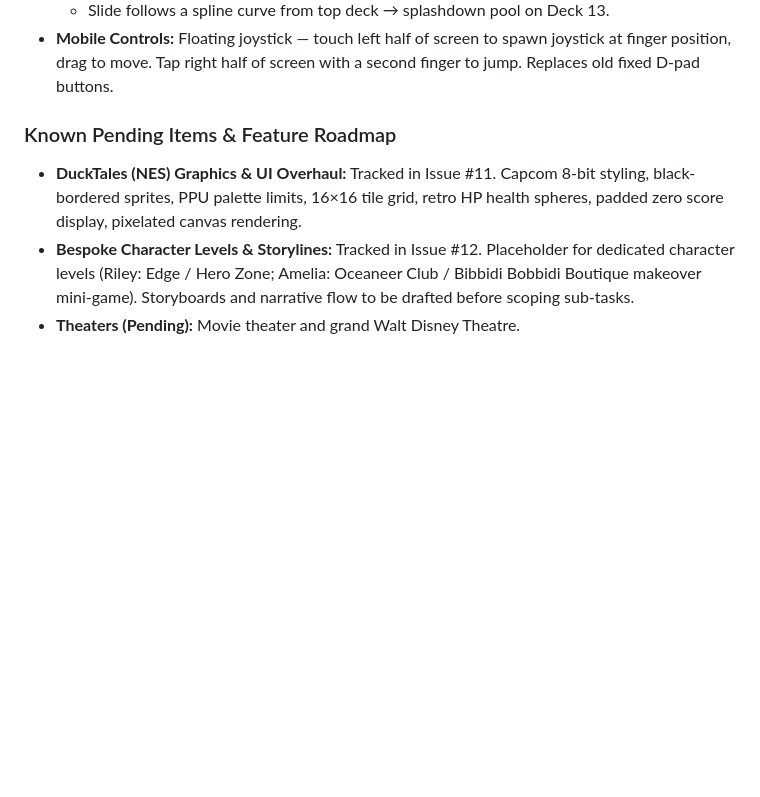
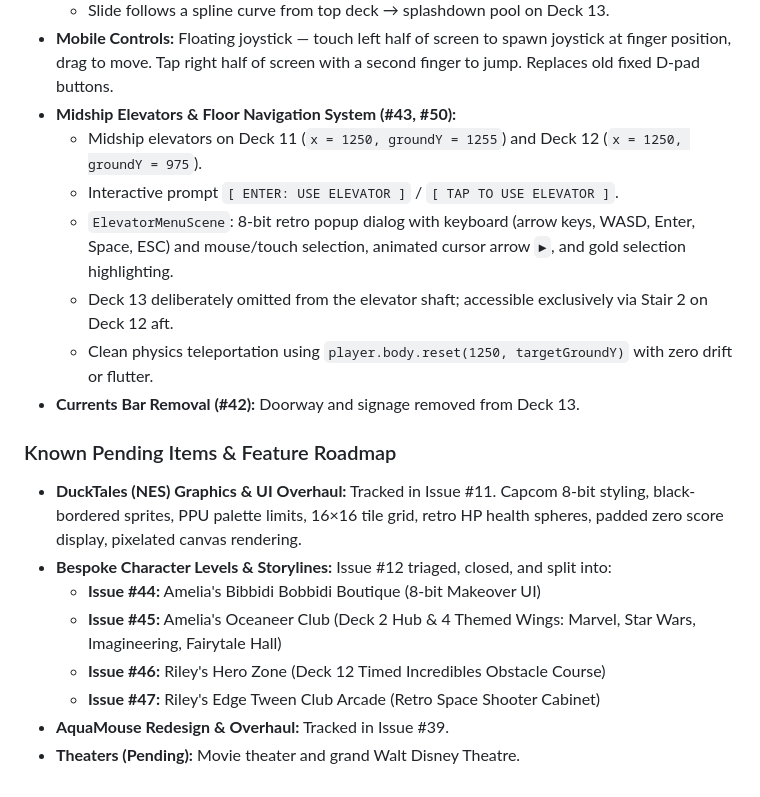
Before and after one commit to dgarvey169/disney_cruise_2027, a Markdown page: CONTEXT.md, the part around the change. GitHub-like rendering; blank space fills up the shorter version.

```diff
--- a/CONTEXT.md
+++ b/CONTEXT.md
@@ -73,8 +73,20 @@ The game is a Phaser 3 browser-based platformer. All changes are on the `main` b
   - Character sits **on top of the raft** throughout the lift (Deck 13 → Top Deck) and the slide.
   - Slide follows a spline curve from top deck → splashdown pool on Deck 13.
 - **Mobile Controls:** Floating joystick — touch left half of screen to spawn joystick at finger position, drag to move. Tap right half of screen with a second finger to jump. Replaces old fixed D-pad buttons.
+- **Midship Elevators & Floor Navigation System (#43, #50):**
+  - Midship elevators on Deck 11 (`x = 1250, groundY = 1255`) and Deck 12 (`x = 1250, groundY = 975`).
+  - Interactive prompt `[ ENTER: USE ELEVATOR ]` / `[ TAP TO USE ELEVATOR ]`.
+  - `ElevatorMenuScene`: 8-bit retro popup dialog with keyboard (arrow keys, WASD, Enter, Space, ESC) and mouse/touch selection, animated cursor arrow `►`, and gold selection highlighting.
+  - Deck 13 deliberately omitted from the elevator shaft; accessible exclusively via Stair 2 on Deck 12 aft.
+  - Clean physics teleportation using `player.body.reset(1250, targetGroundY)` with zero drift or flutter.
+- **Currents Bar Removal (#42):** Doorway and signage removed from Deck 13.
 
 ### Known Pending Items & Feature Roadmap
 - **DuckTales (NES) Graphics & UI Overhaul:** Tracked in Issue #11. Capcom 8-bit styling, black-bordered sprites, PPU palette limits, 16×16 tile grid, retro HP health spheres, padded zero score display, pixelated canvas rendering.
-- **Bespoke Character Levels & Storylines:** Tracked in Issue #12. Placeholder for dedicated character levels (Riley: Edge / Hero Zone; Amelia: Oceaneer Club / Bibbidi Bobbidi Boutique makeover mini-game). Storyboards and narrative flow to be drafted before scoping sub-tasks.
+- **Bespoke Character Levels & Storylines:** Issue #12 triaged, closed, and split into:
+  - **Issue #44:** Amelia's Bibbidi Bobbidi Boutique (8-bit Makeover UI)
+  - **Issue #45:** Amelia's Oceaneer Club (Deck 2 Hub & 4 Themed Wings: Marvel, Star Wars, Imagineering, Fairytale Hall)
+  - **Issue #46:** Riley's Hero Zone (Deck 12 Timed Incredibles Obstacle Course)
+  - **Issue #47:** Riley's Edge Tween Club Arcade (Retro Space Shooter Cabinet)
+- **AquaMouse Redesign & Overhaul:** Tracked in Issue #39.
 - **Theaters (Pending):** Movie theater and grand Walt Disney Theatre.
```
Also changed, not shown: GEMINI.md (+24 -4 lines).
